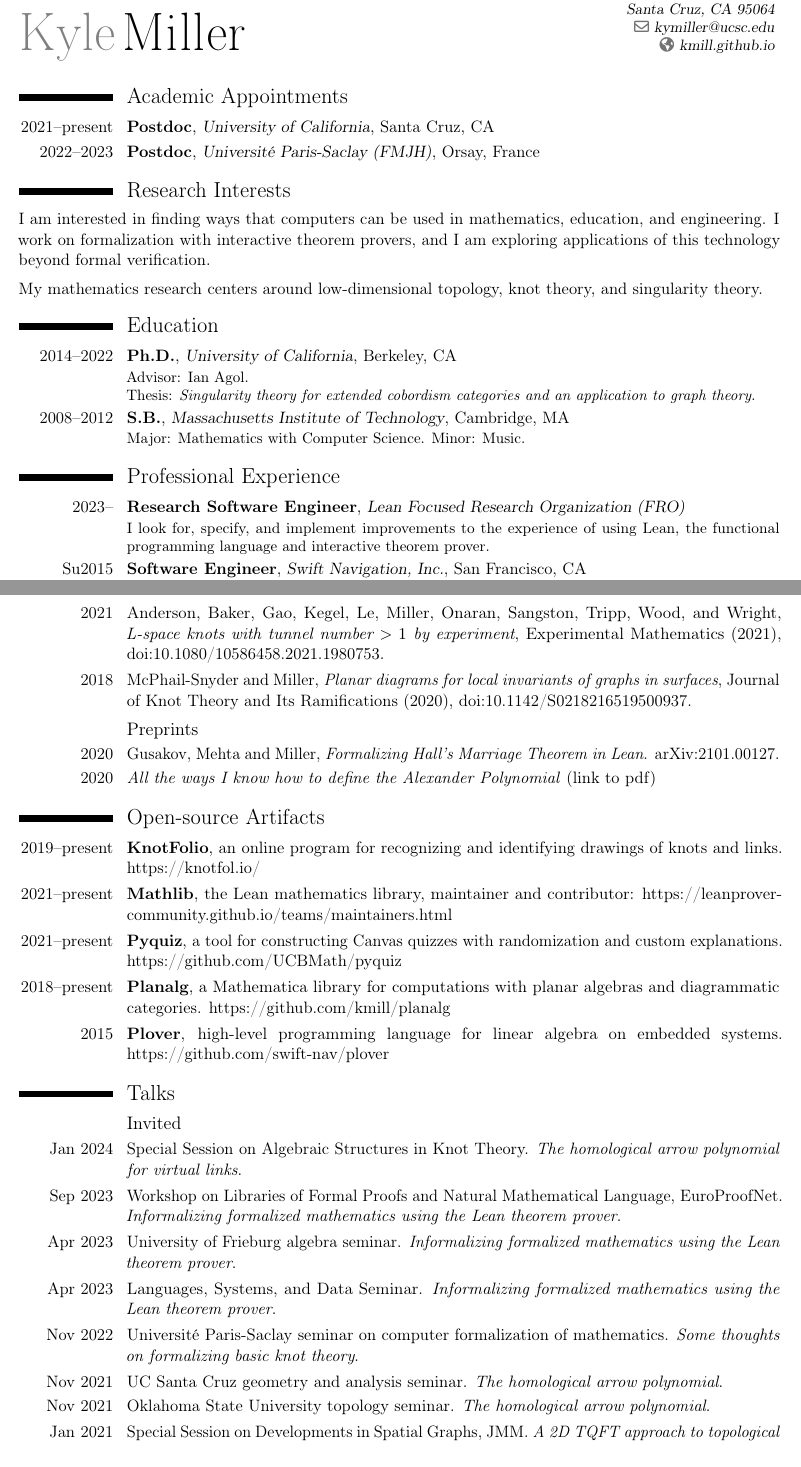
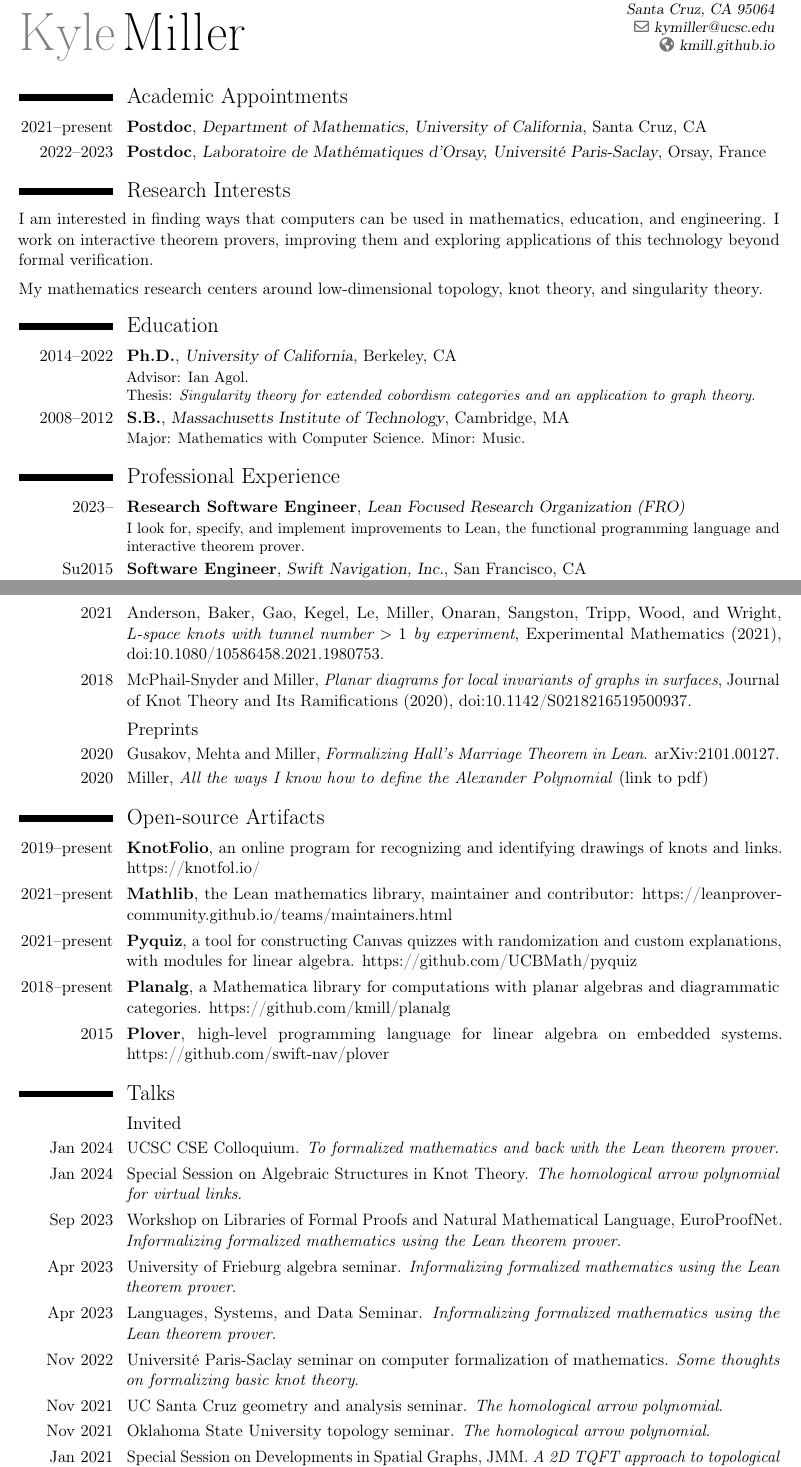
Before and after one commit to kmill/kmill.github.io, a LaTeX CV (cv/cv.tex): two parts of pages 1 and 2 of 4, joined at a grey line, cut so that both start at the same text. Compiled offline with pdfLaTeX.

Commit message:
update cv

```diff
--- a/cv/cv.tex
+++ b/cv/cv.tex
@@ -24,14 +24,14 @@
 
 \section{Academic Appointments}
 
-\cventry{2021--present}{Postdoc}{University of California}{Santa Cruz, CA}{}{}
+\cventry{2021--present}{Postdoc}{Department of Mathematics, University of California}{Santa Cruz, CA}{}{}
 
-\cventry{2022--2023}{Postdoc}{Universit\'{e} Paris-Saclay (FMJH)}{Orsay, France}{}{}
+\cventry{2022--2023}{Postdoc}{Laboratoire de Mathématiques d'Orsay, Universit\'{e} Paris-Saclay}{Orsay, France}{}{}
 
 \section{Research Interests}
 
 I am interested in finding ways that computers can be used in mathematics, education, and engineering.
-I work on formalization with interactive theorem provers, and I am exploring applications of this technology beyond formal verification.
+I work on interactive theorem provers, improving them and exploring applications of this technology beyond formal verification.
 
 \vspace{0.5em}
 My mathematics research centers around low-dimensional topology, knot theory, and singularity theory.
@@ -49,7 +49,7 @@ Thesis: \emph{Singularity theory for extended cobordism categories and an applic
 \section{Professional Experience}
 
 \cventry{2023--}{Research Software Engineer}{Lean Focused Research Organization (FRO)}{}{}{
-I look for, specify, and implement improvements to the experience of using Lean, the functional programming language and interactive theorem prover.
+I look for, specify, and implement improvements to Lean, the functional programming language and interactive theorem prover.
 }
 
 \cventry{Su2015}{Software Engineer}{Swift Navigation, Inc.}{San Francisco, CA}{}{
@@ -97,19 +97,20 @@ Enterprise Java software for online healthcare systems.
 
 \cvitem{2020}{Gusakov, Mehta and Miller, \emph{Formalizing Hall's Marriage Theorem in Lean}. \href{https://arxiv.org/abs/2101.00127}{arXiv:2101.00127}.}
 
-\cvitem{2020}{\emph{All the ways I know how to define the Alexander Polynomial} \href{https://math.berkeley.edu/~kmill/notes/alexander_poly_2020_11_14.pdf}{(link to pdf)}}
+\cvitem{2020}{Miller, \emph{All the ways I know how to define the Alexander Polynomial} \href{https://math.berkeley.edu/~kmill/notes/alexander_poly_2020_11_14.pdf}{(link to pdf)}}
 
 \section{Open-source Artifacts}
 
 \cvitem{2019--present}{\textbf{KnotFolio}, an online program for recognizing and identifying drawings of knots and links. \href{https://knotfol.io/}{https://knotfol.io/}}
 \cvitem{2021--present}{\textbf{Mathlib}, the Lean mathematics library, maintainer and contributor: \href{https://leanprover-community.github.io/teams/maintainers.html}{https://leanprover-community.github.io/teams/maintainers.html}}
-\cvitem{2021--present}{\textbf{Pyquiz}, a tool for constructing Canvas quizzes with randomization and custom explanations. \href{https://github.com/UCBMath/pyquiz}{https://github.com/UCBMath/pyquiz}}
+\cvitem{2021--present}{\textbf{Pyquiz}, a tool for constructing Canvas quizzes with randomization and custom explanations, with modules for linear algebra. \href{https://github.com/UCBMath/pyquiz}{https://github.com/UCBMath/pyquiz}}
 \cvitem{2018--present}{\textbf{Planalg}, a Mathematica library for computations with planar algebras and diagrammatic categories. \href{https://github.com/kmill/planalg}{https://github.com/kmill/planalg}}
 \cvitem{2015}{\textbf{Plover}, high-level programming language for linear algebra on embedded systems. \href{https://github.com/swift-nav/plover}{https://github.com/swift-nav/plover}}
 
 \section{Talks}
 
 \subsection{Invited}
+\cvitem{Jan 2024}{UCSC CSE Colloquium. \emph{To formalized mathematics and back with the Lean theorem prover}.}
 \cvitem{Jan 2024}{Special Session on Algebraic Structures in Knot Theory. \emph{The homological arrow polynomial for virtual links}.}
 \cvitem{Sep 2023}{Workshop on Libraries of Formal Proofs and Natural Mathematical Language, EuroProofNet. \emph{Informalizing formalized mathematics using the Lean theorem prover}.}
 \cvitem{Apr 2023}{University of Frieburg algebra seminar. \emph{Informalizing formalized mathematics using the Lean theorem prover}.}
@@ -126,6 +127,7 @@ Enterprise Java software for online healthcare systems.
 
 % \cvitem{Apr 2018}{$3$-manifold seminar, UCB. \emph{Diagrams on surfaces and an invariant of virtual spatial graphs}.}
 
+\newpage
 \subsection{Expository}
 \cvitem{Su2020}{UC Berkeley Lean seminar. $3$ talks about math in the Lean proof assistant.}
 \cvitem{Fa2019}{Student $3$-manifold seminar, UCB. $6$ talks on topics in $3$-manifold topology.}
```
Also changed, not shown: cv/cv.pdf, cv/cv.tex (3 more changed lines).
